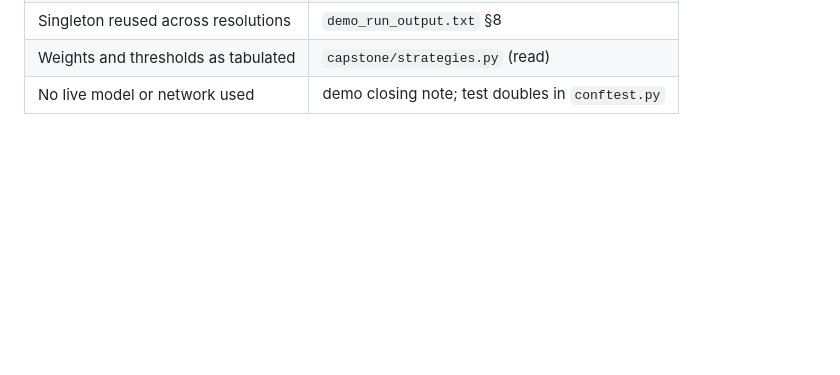
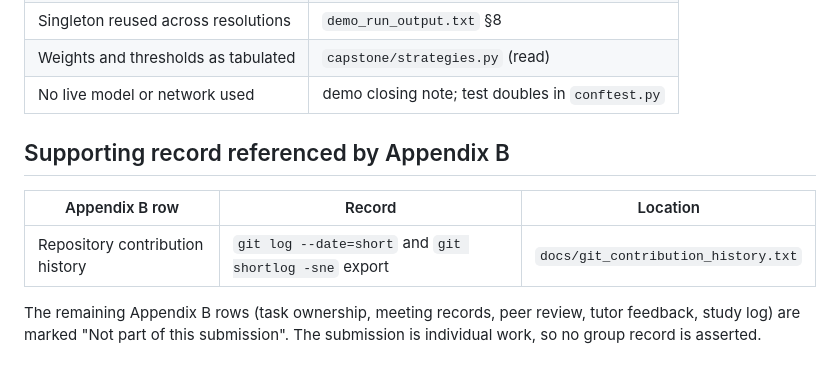
Before and after one commit to 12701559/aoodp-capstone, a Markdown page: docs/artefact_index.md, the part around the change. GitHub-like rendering; blank space fills up the shorter version.

Commit message:
Index the Appendix B contribution-history export

```diff
--- a/docs/artefact_index.md
+++ b/docs/artefact_index.md
@@ -102,3 +102,11 @@ Each substantive claim in Tasks 1–4 is traceable:
 | Singleton reused across resolutions | `demo_run_output.txt` §8 |
 | Weights and thresholds as tabulated | `capstone/strategies.py` (read) |
 | No live model or network used | demo closing note; test doubles in `conftest.py` |
+
+## Supporting record referenced by Appendix B
+
+| Appendix B row | Record | Location |
+|---|---|---|
+| Repository contribution history | `git log --date=short` and `git shortlog -sne` export | `docs/git_contribution_history.txt` |
+
+The remaining Appendix B rows (task ownership, meeting records, peer review, tutor feedback, study log) are marked "Not part of this submission". The submission is individual work, so no group record is asserted.
```
